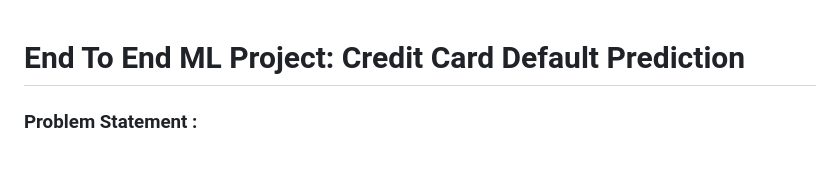
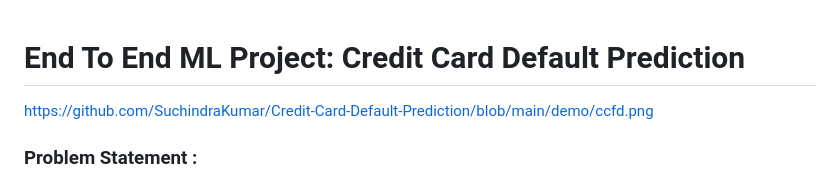
Before and after one commit to SuchindraKumar/Credit-Card-Default-Prediction, a Markdown page: README.md, the part around the change. GitHub-like rendering.

```diff
--- a/README.md
+++ b/README.md
@@ -1,4 +1,6 @@
 # End To End ML Project: Credit Card Default Prediction
+
+https://github.com/SuchindraKumar/Credit-Card-Default-Prediction/blob/main/demo/ccfd.png
 
 ### Problem Statement :
 
```
